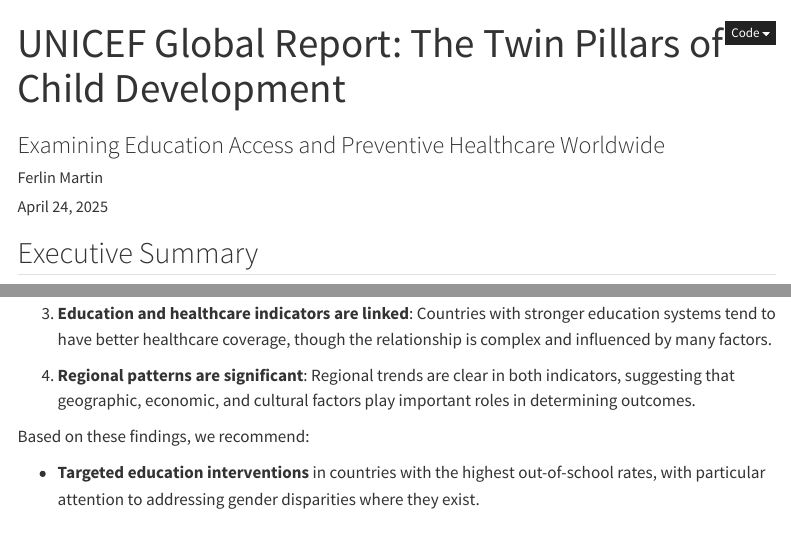
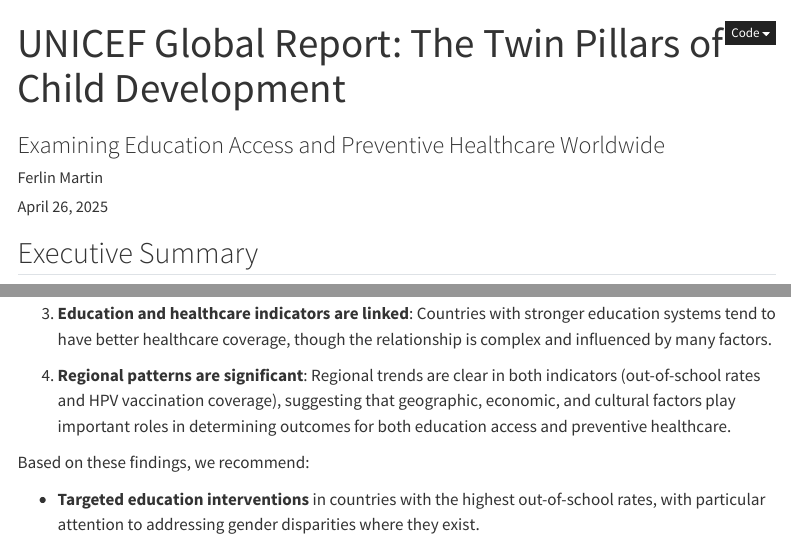
Before and after one commit to FerlinM/DA_assignment, a Quarto document (unicef_report.qmd): the page in a window 1100 px wide, from its top, and a second part further down, joined at a grey line. Rendered offline with R 4.5, knitr and Pandoc in place of Quarto, with nearby package versions; some code elsewhere in the file could not run offline; menus at the side of the page are left out.

Commit message:
Updated the UNICEF data analysis report

```diff
--- a/unicef_report.qmd
+++ b/unicef_report.qmd
@@ -2,7 +2,7 @@
 title: "UNICEF Global Report: The Twin Pillars of Child Development"
 subtitle: "Examining Education Access and Preventive Healthcare Worldwide"
 author: "Ferlin Martin"
-date: "April 24, 2025"
+date: "April 26, 2025"
 format:
   html:
     embed-resources: true
@@ -395,7 +395,7 @@
 
 3. **Education and healthcare indicators are linked**: Countries with stronger education systems tend to have better healthcare coverage, though the relationship is complex and influenced by many factors.
 
-4. **Regional patterns are significant**: Regional trends are clear in both indicators, suggesting that geographic, economic, and cultural factors play important roles in determining outcomes.
+4. **Regional patterns are significant**: Regional trends are clear in both indicators (out-of-school rates and HPV vaccination coverage), suggesting that geographic, economic, and cultural factors play important roles in determining outcomes for both education access and preventive healthcare.
 
 Based on these findings, we recommend:
 
```
Also changed, not shown: unicef_report.html.
